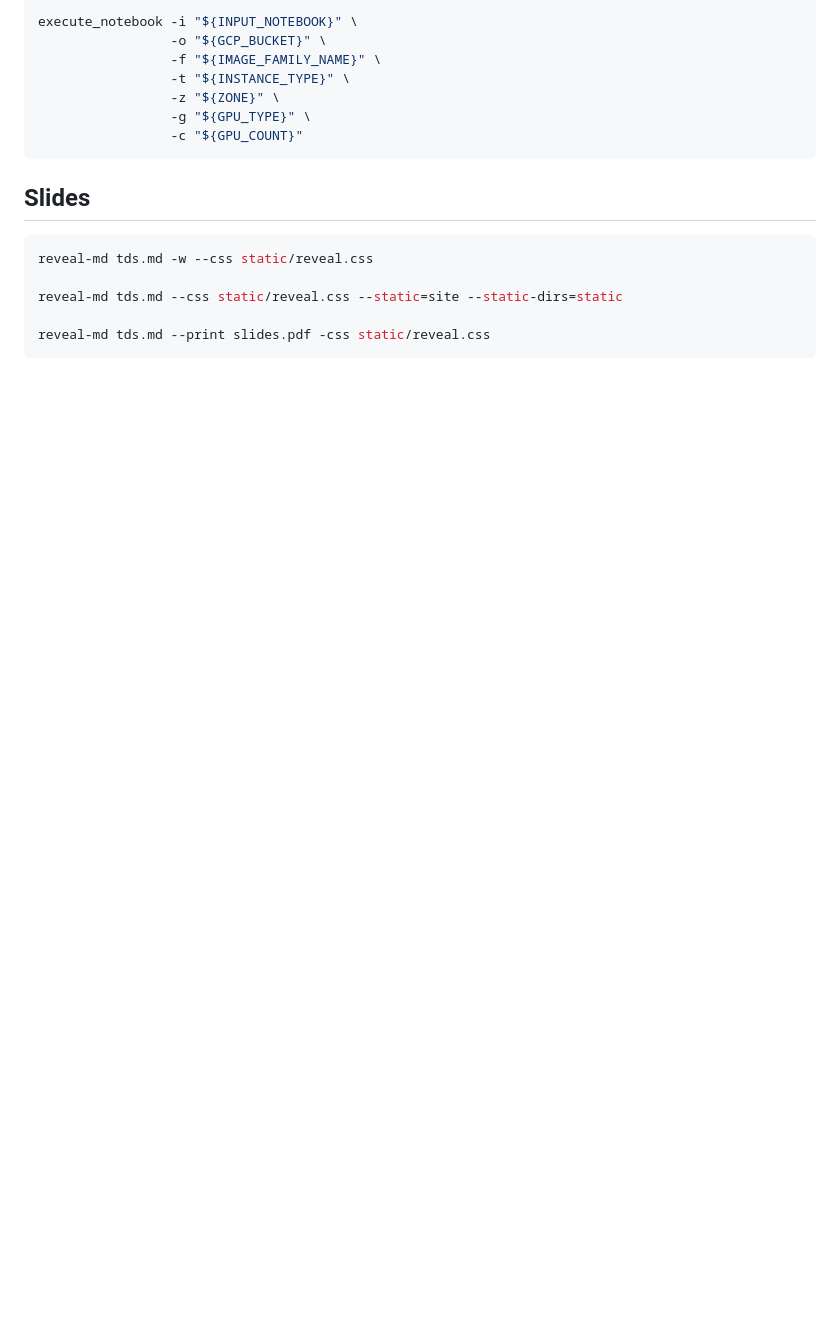
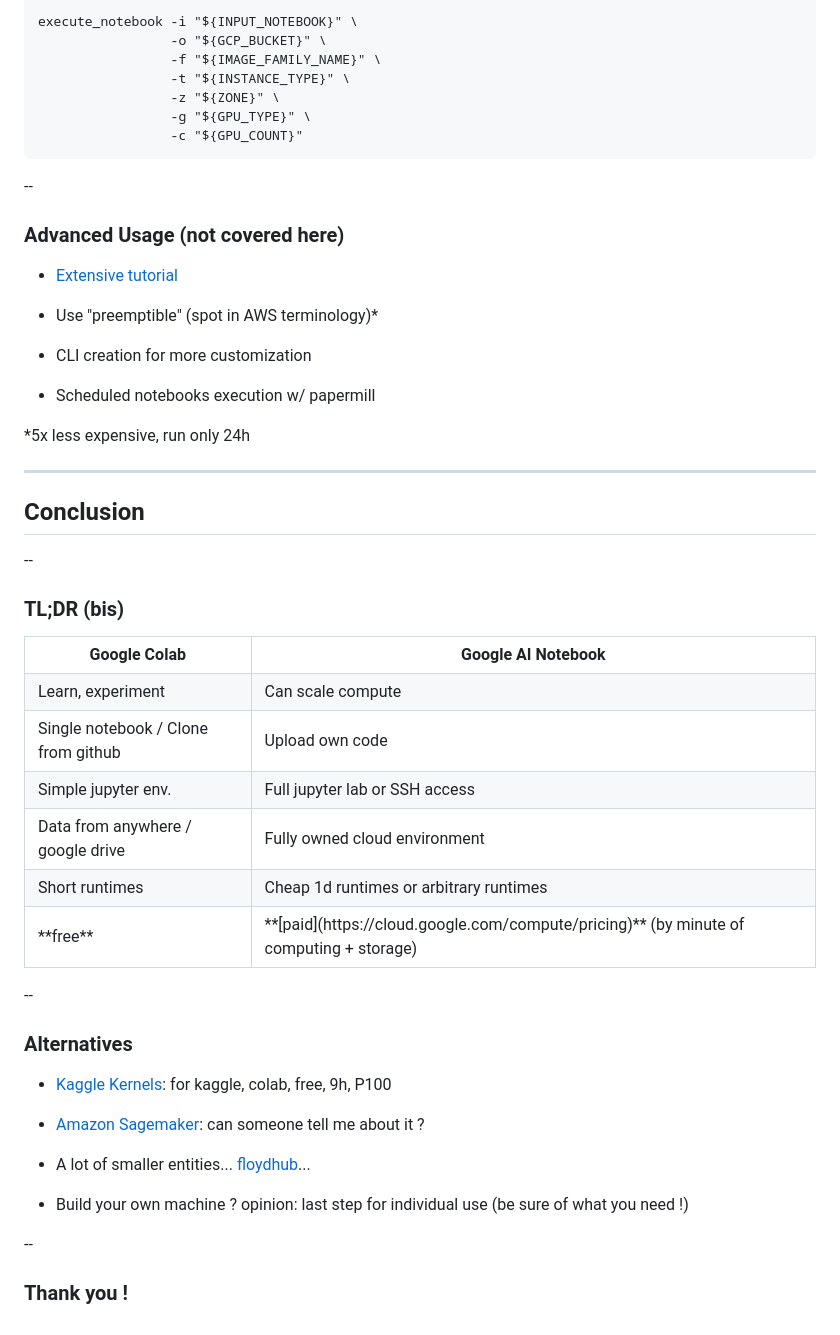
Before and after one commit to fchouteau/tds-google-colab-demo, a Markdown page: README.md, the part around the change printed below. Drawn GitHub-style; blank space fills up the shorter version.

Commit message:
Make slides as default md file on repo

````diff
--- a/README.md
+++ b/README.md
@@ -50,13 +211,71 @@ execute_notebook -i "${INPUT_NOTEBOOK}" \
                  -c "${GPU_COUNT}"
 ```
 
+--
 
-## Slides
+### Advanced Usage (not covered here)
 
-```bash
-reveal-md tds.md -w --css static/reveal.css
+- [Extensive tutorial](https://towardsdatascience.com/how-to-use-jupyter-on-a-google-cloud-vm-5ba1b473f4c2)
 
-reveal-md tds.md --css static/reveal.css --static=site --static-dirs=static
+- Use "preemptible" (spot in AWS terminology)*
 
-reveal-md tds.md --print slides.pdf -css static/reveal.css
-```
+- CLI creation for more customization
+
+- Scheduled notebooks execution w/ papermill
+
+*5x less expensive, run only 24h
+
+---
+
+## Conclusion
+
+--
+
+### TL;DR (bis)
+
+ <table style="width:100%">
+  <tr>
+    <th>Google Colab</th>
+    <th>Google AI Notebook</th>
+  </tr>
+  <tr>
+    <td>Learn, experiment </td>
+    <td>Can scale compute</td>
+  </tr>
+  <tr>
+    <td>Single notebook / Clone from github</td>
+    <td>Upload own code</td>
+  </tr>
+  <tr>
+    <td>Simple jupyter env.</td>
+    <td>Full jupyter lab or SSH access</td>
+  </tr>
+  <tr>
+    <td>Data from anywhere / google drive</td>
+    <td>Fully owned cloud environment</td>
+  </tr>
+  <tr>
+    <td>Short runtimes</td>
+    <td>Cheap 1d runtimes or arbitrary runtimes</td>
+  </tr>
+  <tr>
+    <td>**free**</td>
+    <td>**[paid](https://cloud.google.com/compute/pricing)** (by minute of computing + storage)</td>
+  </tr>
+</table>
+
+--
+
+### Alternatives
+
+- [Kaggle Kernels](https://www.kaggle.com/kernels): for kaggle, colab, free, 9h, P100
+
+- [Amazon Sagemaker](https://aws.amazon.com/sagemaker/): can someone tell me about it ?
+
+- A lot of smaller entities... [floydhub](https://www.floydhub.com/)...
+
+- Build your own machine ? opinion: last step for individual use (be sure of what you need !)
+
+--
+
+### Thank you !
````
Also changed, not shown: other parts of README.md (+192 -31 lines), notes.md (added, +62 -0 lines), static/config.png (added), 1 other file.
